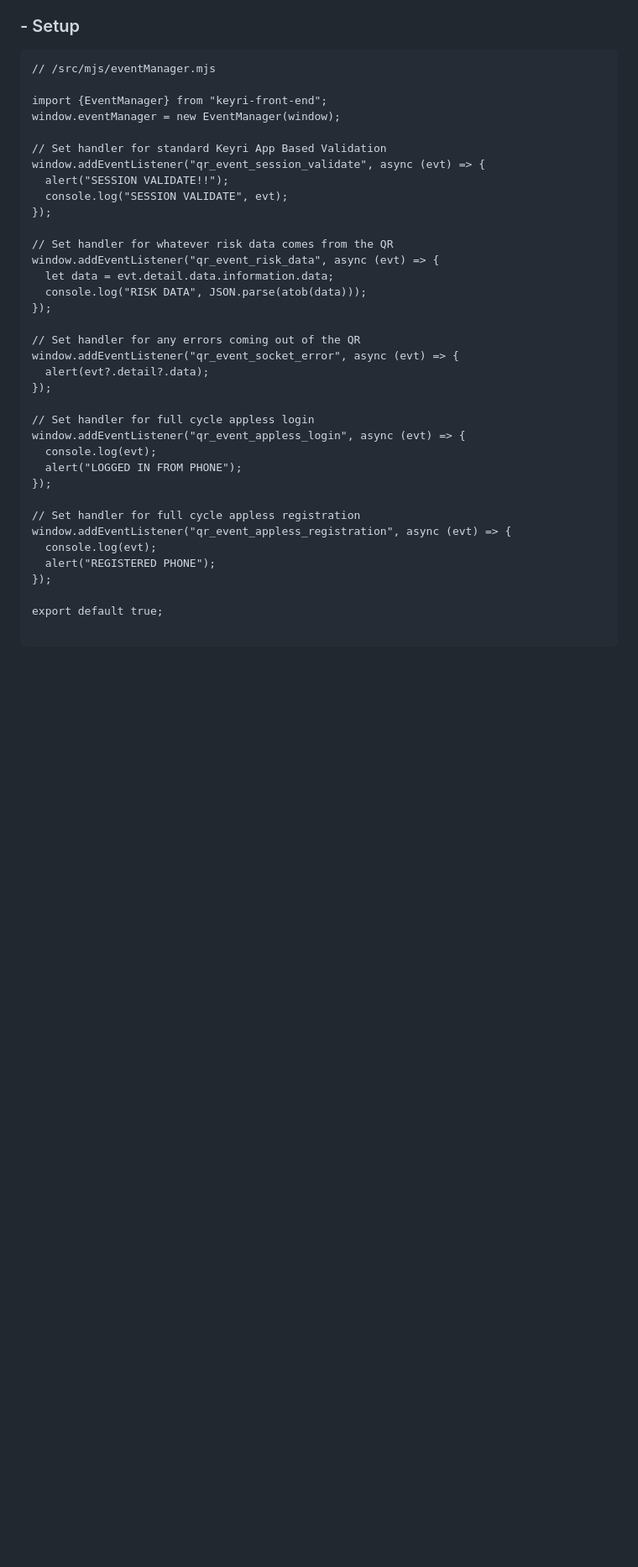
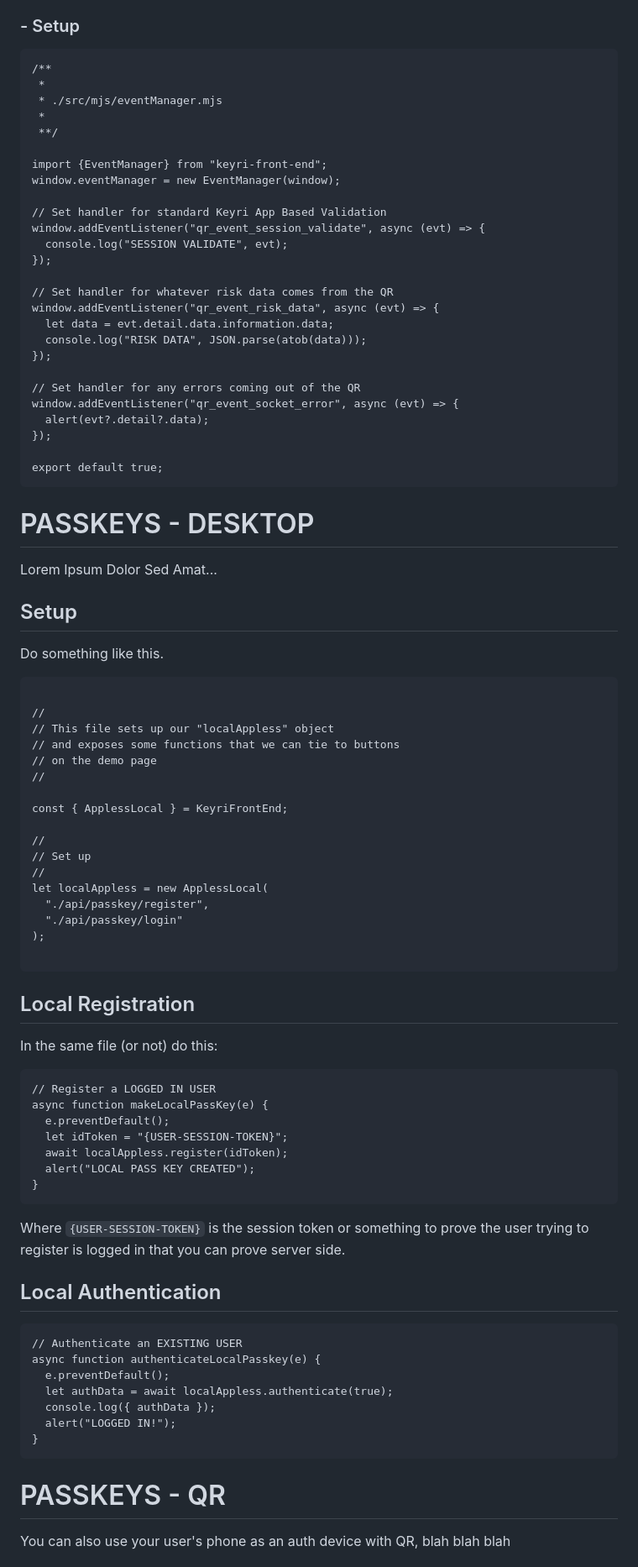
Before and after one commit to Keyri-Co/keyri-auth-core, a Markdown page: readme.md, the part around one of its changes. Shown at 84% size. GitHub-like rendering; blank space fills up the shorter version.

Commit message:
rough documentation of passkeys

````diff
--- a/readme.md
+++ b/readme.md
@@ -122,14 +116,17 @@ Below are the event types that are currently avaible to listen to from the libra
 ### - Setup
 
 ```mjs
-// /src/mjs/eventManager.mjs
+/**
+ *
+ * ./src/mjs/eventManager.mjs
+ *
+ **/
 
 import {EventManager} from "keyri-front-end";
 window.eventManager = new EventManager(window);
 
 // Set handler for standard Keyri App Based Validation
 window.addEventListener("qr_event_session_validate", async (evt) => {
-  alert("SESSION VALIDATE!!");
   console.log("SESSION VALIDATE", evt);
 });
 
@@ -144,18 +141,64 @@ window.addEventListener("qr_event_socket_error", async (evt) => {
   alert(evt?.detail?.data);
 });
 
-// Set handler for full cycle appless login
-window.addEventListener("qr_event_appless_login", async (evt) => {
-  console.log(evt);
-  alert("LOGGED IN FROM PHONE");
-});
+export default true;
+```
 
-// Set handler for full cycle appless registration
-window.addEventListener("qr_event_appless_registration", async (evt) => {
-  console.log(evt);
-  alert("REGISTERED PHONE");
-});
+# PASSKEYS - DESKTOP
 
-export default true;
+Lorem Ipsum Dolor Sed Amat...
+
+## Setup
+
+Do something like this.
+
+```mjs
+
+//
+// This file sets up our "localAppless" object
+// and exposes some functions that we can tie to buttons
+// on the demo page
+//
+
+const { ApplessLocal } = KeyriFrontEnd;
+
+//
+// Set up
+//
+let localAppless = new ApplessLocal(
+  "./api/passkey/register",
+  "./api/passkey/login"
+);
 
 ```
+
+## Local Registration
+In the same file (or not) do this:
+
+```mjs
+// Register a LOGGED IN USER
+async function makeLocalPassKey(e) {
+  e.preventDefault();
+  let idToken = "{USER-SESSION-TOKEN}";
+  await localAppless.register(idToken);
+  alert("LOCAL PASS KEY CREATED");
+}
+```
+Where `{USER-SESSION-TOKEN}` is the session token or something to prove the user trying to register is logged in that you can prove server side.
+
+
+## Local Authentication
+```mjs
+// Authenticate an EXISTING USER
+async function authenticateLocalPasskey(e) {
+  e.preventDefault();
+  let authData = await localAppless.authenticate(true);
+  console.log({ authData });
+  alert("LOGGED IN!");
+}
+```
+
+# PASSKEYS - QR
+
+You can also use your user's phone as an auth device with QR, blah blah blah
+
````
Also changed, not shown: other parts of readme.md (+6 -7 lines).
